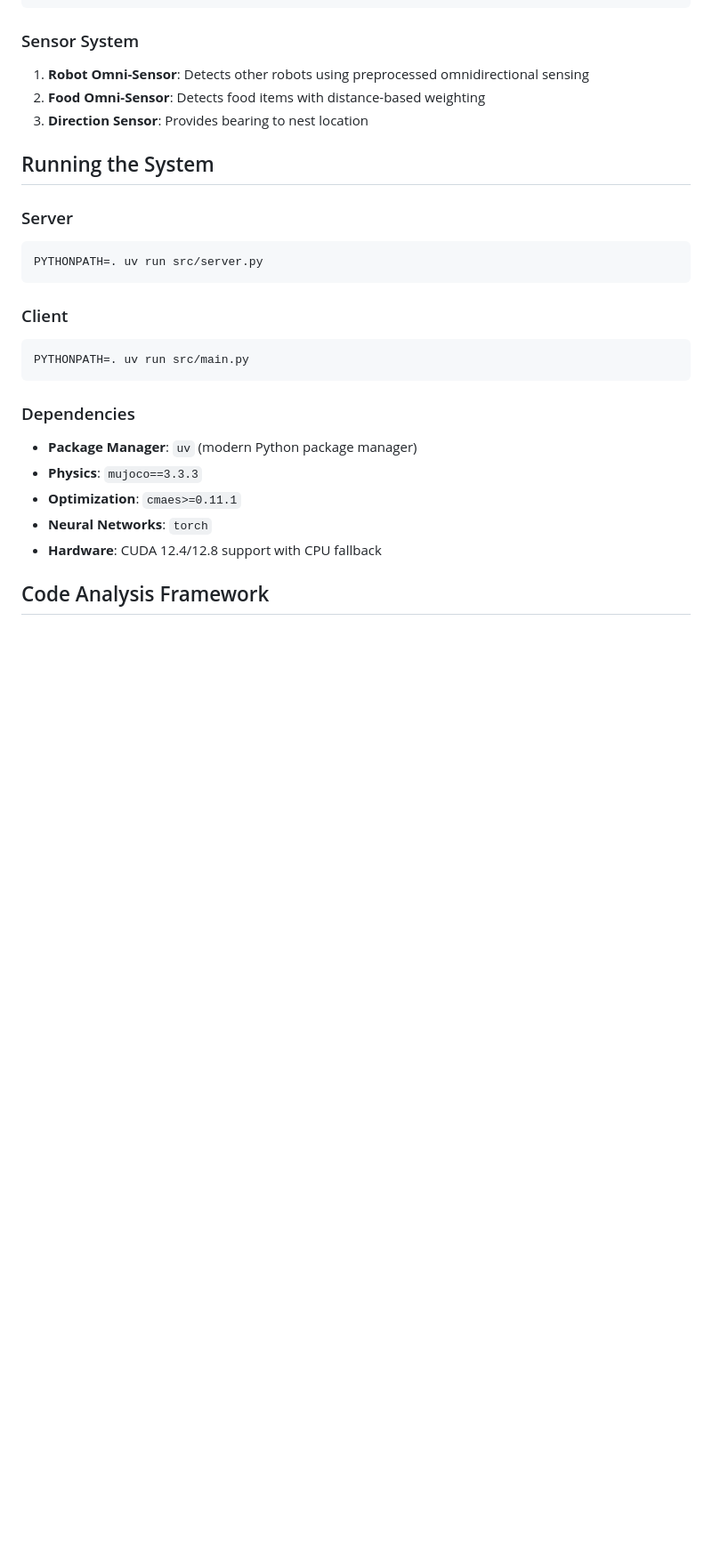
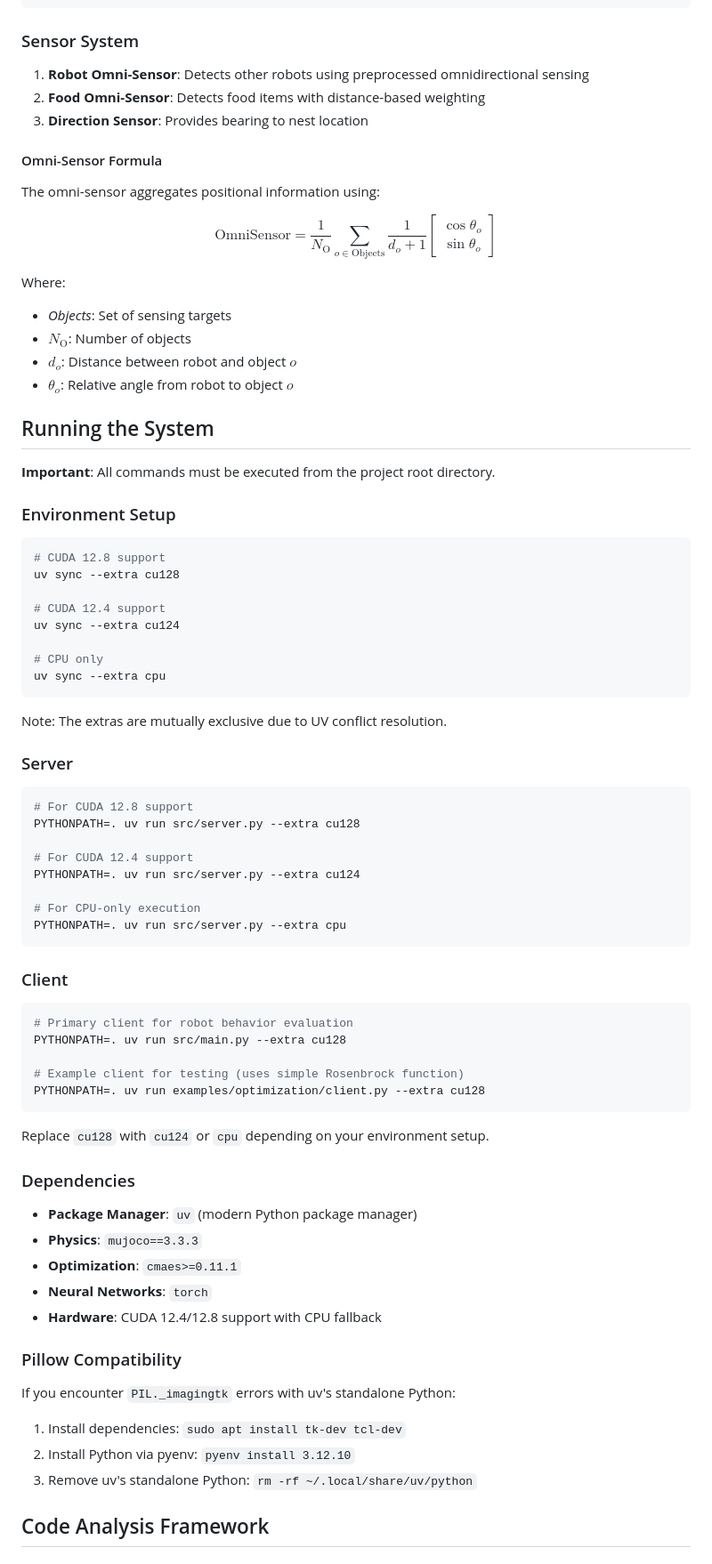
Before and after one commit to Masashi-Lateolabrax/ICAP, a Markdown page: CLAUDE.md, the part around one of its changes. Shown at 89% size. GitHub-like rendering; blank space fills up the shorter version.

Commit message:
docs: Enhance CLAUDE.md with detailed environment setup instructions, omni-sensor formula, and task description for improved clarity

````diff
--- a/CLAUDE.md
+++ b/CLAUDE.md
@@ -56,17 +56,64 @@ Sequential(
 2. **Food Omni-Sensor**: Detects food items with distance-based weighting
 3. **Direction Sensor**: Provides bearing to nest location
 
+#### Omni-Sensor Formula
+The omni-sensor aggregates positional information using:
+
+$$
+\mathrm{OmniSensor} = \frac{1}{N_\mathrm{O}} \sum_{o \in \mathrm{Objects}}
+\frac{1}{d_o + 1}
+\begin{bmatrix}
+\cos \theta_o \\
+\sin \theta_o
+\end{bmatrix}
+$$
+
+Where:
+- *Objects*: Set of sensing targets
+- $N_\mathrm{O}$: Number of objects
+- $d_o$: Distance between robot and object $o$
+- $\theta_o$: Relative angle from robot to object $o$
+
 ## Running the System
+
+**Important**: All commands must be executed from the project root directory.
+
+### Environment Setup
+```bash
+# CUDA 12.8 support
+uv sync --extra cu128
+
+# CUDA 12.4 support
+uv sync --extra cu124
+
+# CPU only
+uv sync --extra cpu
+```
+
+Note: The extras are mutually exclusive due to UV conflict resolution.
 
 ### Server
 ```bash
-PYTHONPATH=. uv run src/server.py
+# For CUDA 12.8 support
+PYTHONPATH=. uv run src/server.py --extra cu128
+
+# For CUDA 12.4 support
+PYTHONPATH=. uv run src/server.py --extra cu124
+
+# For CPU-only execution
+PYTHONPATH=. uv run src/server.py --extra cpu
 ```
 
 ### Client
 ```bash
-PYTHONPATH=. uv run src/main.py
+# Primary client for robot behavior evaluation
+PYTHONPATH=. uv run src/main.py --extra cu128
+
+# Example client for testing (uses simple Rosenbrock function)
+PYTHONPATH=. uv run examples/optimization/client.py --extra cu128
 ```
+
+Replace `cu128` with `cu124` or `cpu` depending on your environment setup.
 
 ### Dependencies
 - **Package Manager**: `uv` (modern Python package manager)
@@ -74,6 +121,13 @@ PYTHONPATH=. uv run src/main.py
 - **Optimization**: `cmaes>=0.11.1`
 - **Neural Networks**: `torch`
 - **Hardware**: CUDA 12.4/12.8 support with CPU fallback
+
+### Pillow Compatibility
+If you encounter `PIL._imagingtk` errors with uv's standalone Python:
+
+1. Install dependencies: `sudo apt install tk-dev tcl-dev`
+2. Install Python via pyenv: `pyenv install 3.12.10`
+3. Remove uv's standalone Python: `rm -rf ~/.local/share/uv/python`
 
 ## Code Analysis Framework
 
````
Also changed, not shown: other parts of CLAUDE.md (+36 -0 lines).
